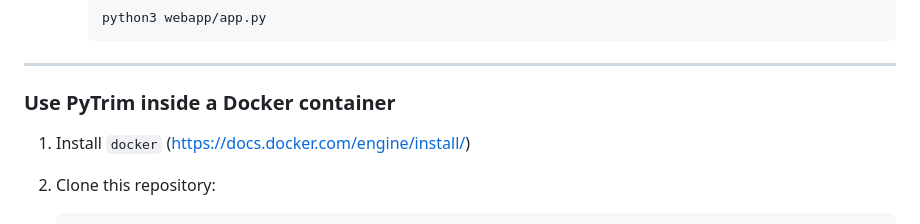
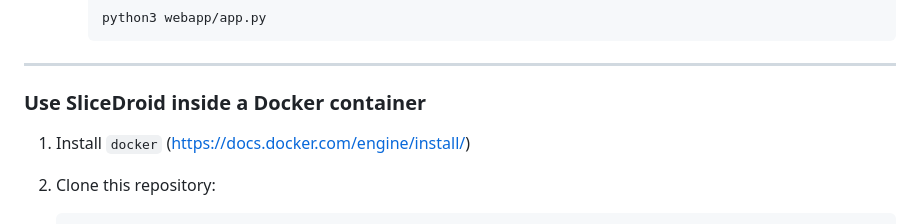
Before and after one commit to SliceDroidTeam/SliceDroid, a Markdown page: README.md, the part around the change. GitHub-like rendering.

Commit message:
Fix typo

````diff
--- a/README.md
+++ b/README.md
@@ -52,7 +52,7 @@ Skip steps 1-3 if your device is already connected through adb.
         ```
 ---
 
-### Use PyTrim inside a Docker container
+### Use SliceDroid inside a Docker container
 
 1. Install `docker` (https://docs.docker.com/engine/install/)
 
````
